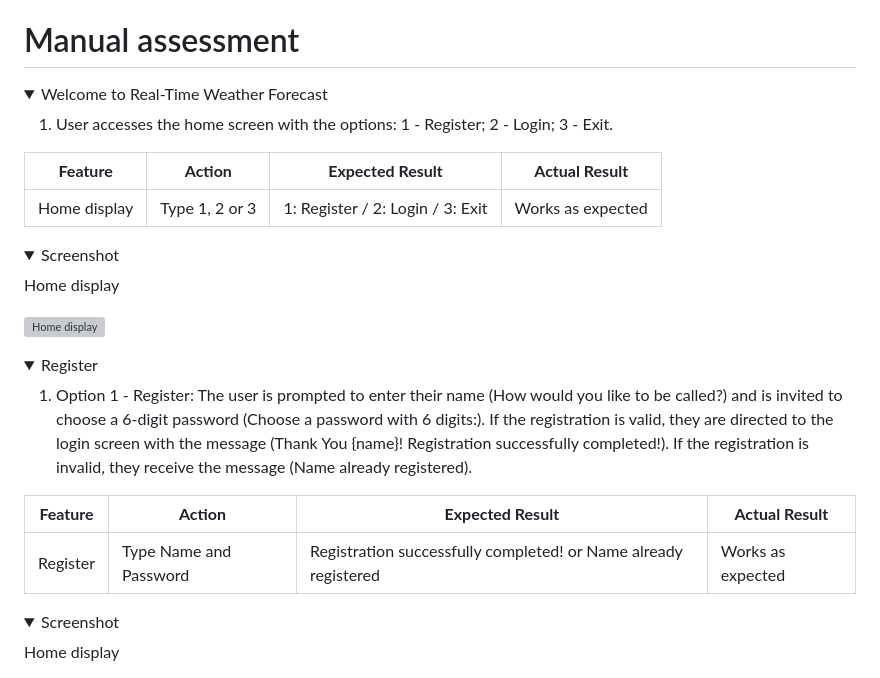
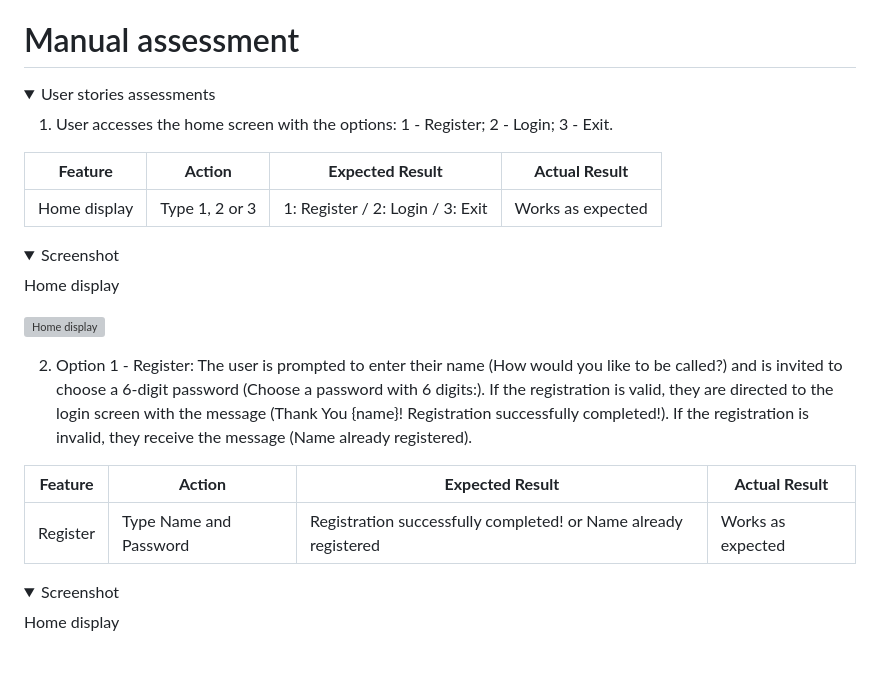
Before and after one commit to MarioLFB/User_Registration, a Markdown page: README.md, the part around the change. Drawn GitHub-style; folded sections open; grey boxes are pictures that could not be loaded.

Commit message:
Refactor user stories assessments in README.md

```diff
--- a/README.md
+++ b/README.md
@@ -261,31 +261,26 @@ If the city is invalid, the user receives the message "City not found" and is ta
 - Validation testing
 
 # Manual assessment
-
-<details><summary>Welcome to Real-Time Weather Forecast</summary>
+<details><summary>User stories assessments</summary>
 
 1. User accesses the home screen with the options: 1 - Register; 2 - Login; 3 - Exit.
 
 | **Feature**   | **Action**                    | **Expected Result**          | **Actual Result** |
 | ------------- | ----------------------------- | ---------------------------- | ----------------- |
 | Home display | Type 1, 2 or 3 | 1: Register / 2: Login / 3: Exit | Works as expected
-
 <details>
     <summary>Screenshot</summary>
     <p>Home display</p>
     <img src="assets\screenshots\manual_main_page.png" alt="Home display">
 </details>
 
-<details><summary>Register</summary>
-
-1. Option 1 -  Register: The user is prompted to enter their name (How would you like to be called?) and is invited to choose a 6-digit password (Choose a password with 6 digits:).
+2. Option 1 -  Register: The user is prompted to enter their name (How would you like to be called?) and is invited to choose a 6-digit password (Choose a password with 6 digits:).
 If the registration is valid, they are directed to the login screen with the message (Thank You {name}! Registration successfully completed!).
 If the registration is invalid, they receive the message (Name already registered).
 
 | **Feature**   | **Action**                    | **Expected Result**          | **Actual Result** |
 | ------------- | ----------------------------- | ---------------------------- | ----------------- |
 | Register | Type Name and Password | Registration successfully completed! or Name already registered  | Works as expected
-
 <details>
     <summary>Screenshot</summary>
     <p>Home display</p>
```
